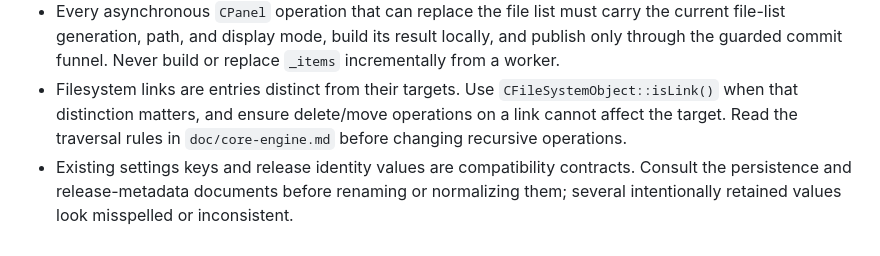
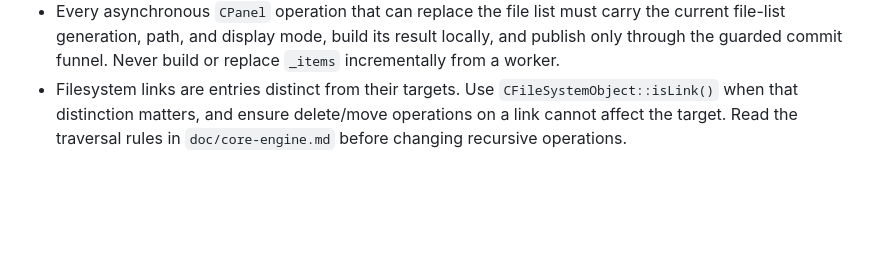
Before and after one commit to VioletGiraffe/file-commander, a Markdown page: AGENTS.md, the part around the change. GitHub-like rendering; blank space fills up the shorter version.

```diff
--- a/AGENTS.md
+++ b/AGENTS.md
@@ -27,4 +27,3 @@
 - All `CPanel` work posted to the shared panel worker pool must carry the panel's task tag. Panel destruction retires that tag; preserve this lifetime guarantee when adding asynchronous work.
 - Every asynchronous `CPanel` operation that can replace the file list must carry the current file-list generation, path, and display mode, build its result locally, and publish only through the guarded commit funnel. Never build or replace `_items` incrementally from a worker.
 - Filesystem links are entries distinct from their targets. Use `CFileSystemObject::isLink()` when that distinction matters, and ensure delete/move operations on a link cannot affect the target. Read the traversal rules in `doc/core-engine.md` before changing recursive operations.
-- Existing settings keys and release identity values are compatibility contracts. Consult the persistence and release-metadata documents before renaming or normalizing them; several intentionally retained values look misspelled or inconsistent.
```
